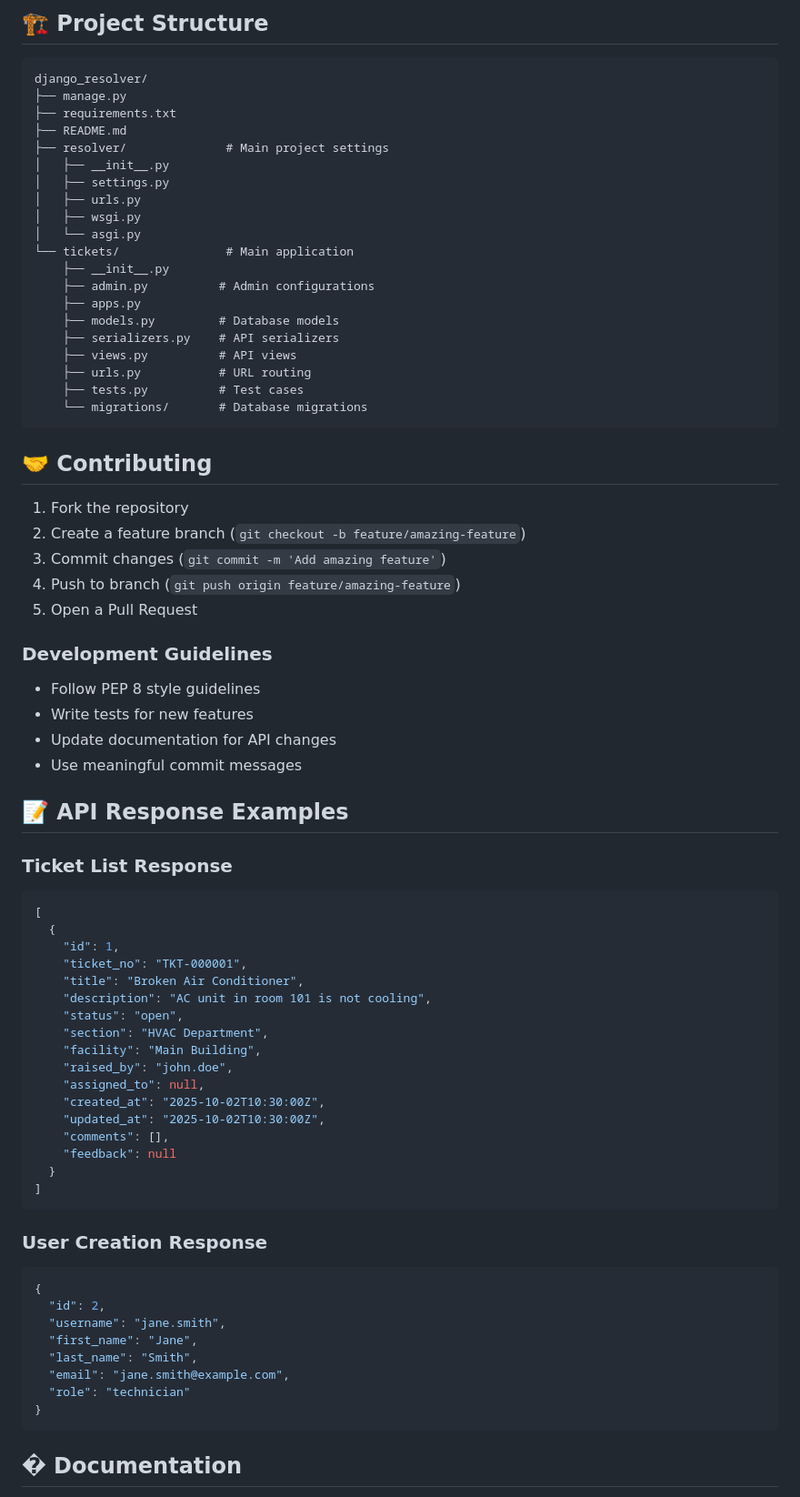
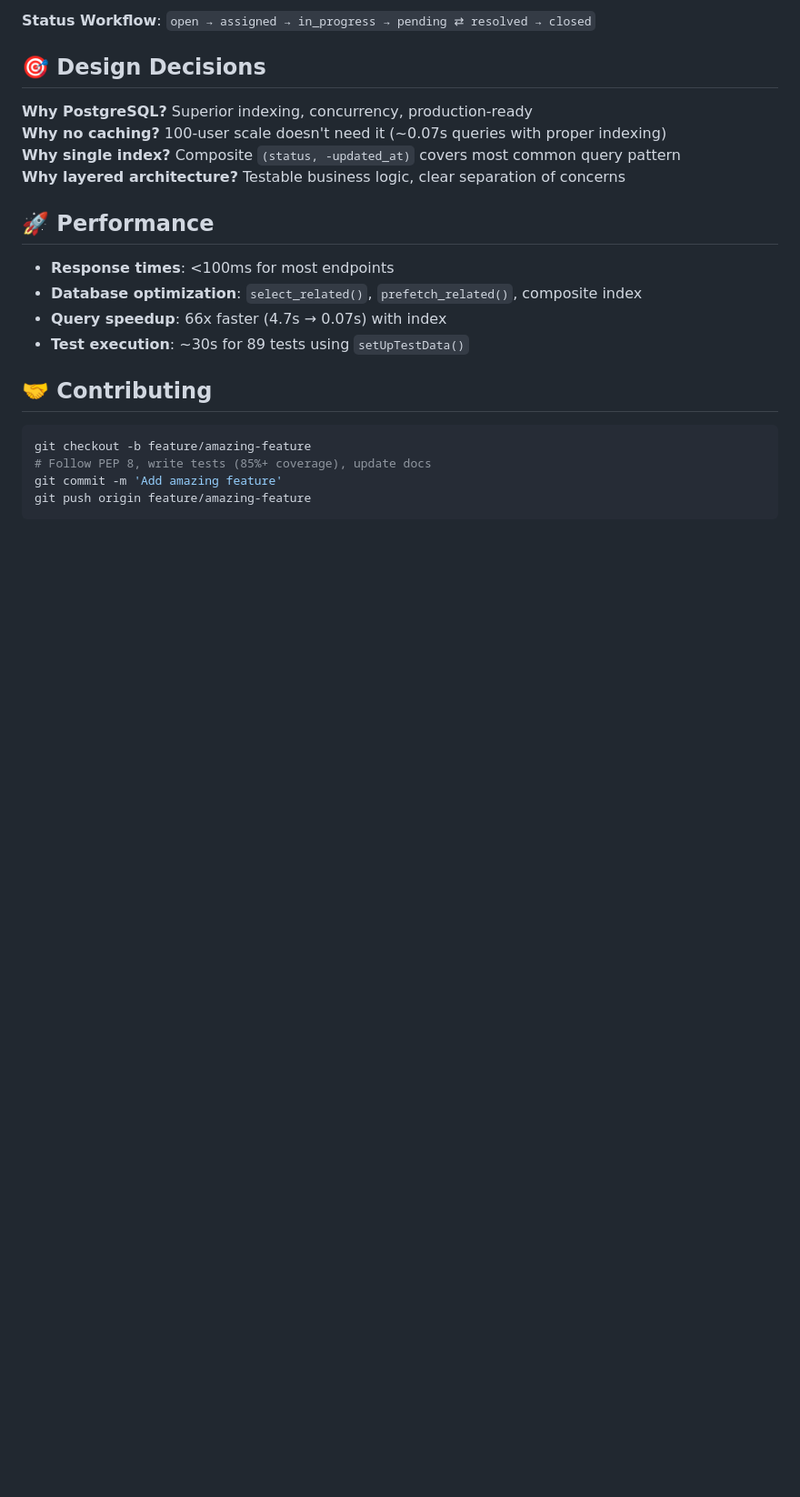
Before and after one commit to JeremyWarui/django_resolver, a Markdown page: README.md, the part around one of its changes. Shown at 91% size. GitHub-like rendering; blank space fills up the shorter version.

Commit message:
Update README of the project

````diff
--- a/README.md
+++ b/README.md
@@ -259,80 +147,26 @@ Access the Django admin at `http://127.0.0.1:8000/admin/`
 
-## 🏗️ Project Structure
+**Status Workflow**: `open → assigned → in_progress → pending ⇄ resolved → closed`
 
-```
-django_resolver/
-├── manage.py
-├── requirements.txt
-├── README.md
-├── resolver/              # Main project settings
-│   ├── __init__.py
-│   ├── settings.py
-│   ├── urls.py
-│   ├── wsgi.py
-│   └── asgi.py
-└── tickets/               # Main application
-    ├── __init__.py
-    ├── admin.py          # Admin configurations
-    ├── apps.py
-    ├── models.py         # Database models
-    ├── serializers.py    # API serializers
-    ├── views.py          # API views
-    ├── urls.py           # URL routing
-    ├── tests.py          # Test cases
-    └── migrations/       # Database migrations
-```
+## 🎯 Design Decisions
+
+**Why PostgreSQL?** Superior indexing, concurrency, production-ready
+**Why no caching?** 100-user scale doesn't need it (~0.07s queries with proper indexing)
+**Why single index?** Composite `(status, -updated_at)` covers most common query pattern
+**Why layered architecture?** Testable business logic, clear separation of concerns
+
+## 🚀 Performance
+
+- **Response times**: <100ms for most endpoints
+- **Database optimization**: `select_related()`, `prefetch_related()`, composite index
+- **Query speedup**: 66x faster (4.7s → 0.07s) with index
+- **Test execution**: ~30s for 89 tests using `setUpTestData()`
 
 ## 🤝 Contributing
 
-1. Fork the repository
-2. Create a feature branch (`git checkout -b feature/amazing-feature`)
-3. Commit changes (`git commit -m 'Add amazing feature'`)
-4. Push to branch (`git push origin feature/amazing-feature`)
-5. Open a Pull Request
-
-### Development Guidelines
-
-- Follow PEP 8 style guidelines
-- Write tests for new features
-- Update documentation for API changes
-- Use meaningful commit messages
-
-## 📝 API Response Examples
-
-### Ticket List Response
-
-```json
-[
-  {
-    "id": 1,
-    "ticket_no": "TKT-000001",
-    "title": "Broken Air Conditioner",
-    "description": "AC unit in room 101 is not cooling",
-    "status": "open",
-    "section": "HVAC Department",
-    "facility": "Main Building",
-    "raised_by": "john.doe",
-    "assigned_to": null,
-    "created_at": "2025-10-02T10:30:00Z",
-    "updated_at": "2025-10-02T10:30:00Z",
-    "comments": [],
-    "feedback": null
-  }
-]
+```bash
+git checkout -b feature/amazing-feature
+# Follow PEP 8, write tests (85%+ coverage), update docs
+git commit -m 'Add amazing feature'
+git push origin feature/amazing-feature
 ```
 
-### User Creation Response
-
-```json
-{
-  "id": 2,
-  "username": "jane.smith",
-  "first_name": "Jane",
-  "last_name": "Smith",
-  "email": "jane.smith@example.com",
-  "role": "technician"
-}
-```
-
-## � Documentation
-
````
Also changed, not shown: other parts of README.md (+107 -248 lines), docs/testing/README.md (deleted, +0 -121 lines).
